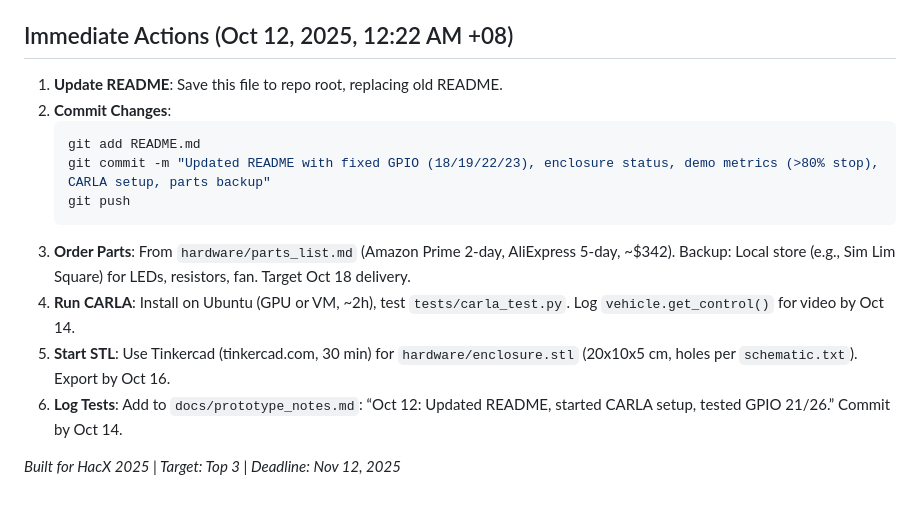
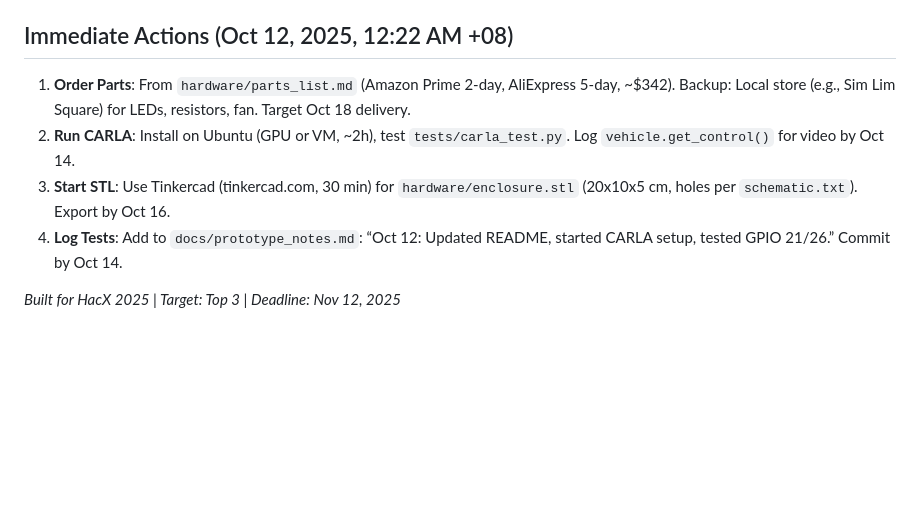
Before and after one commit to Yxiang-828/HacX-AV-Sensor-Disruptor, a Markdown page: README.md, the part around the change. GitHub-like rendering; blank space fills up the shorter version.

````diff
--- a/README.md
+++ b/README.md
@@ -166,16 +166,9 @@ python3 tests/hardware_test.py  # Tests GPIO, emitters, detection, temp, fan, fu
 **Why included?** Summarizes strengths for judges, links to `pitch_slides.md` (demo plan) and `prototype_notes.md` (test results).
 
 ## Immediate Actions (Oct 12, 2025, 12:22 AM +08)
-1. **Update README**: Save this file to repo root, replacing old README.
-2. **Commit Changes**:
-   ```bash
-   git add README.md
-   git commit -m "Updated README with fixed GPIO (18/19/22/23), enclosure status, demo metrics (>80% stop), CARLA setup, parts backup"
-   git push
-   ```
-3. **Order Parts**: From `hardware/parts_list.md` (Amazon Prime 2-day, AliExpress 5-day, ~$342). Backup: Local store (e.g., Sim Lim Square) for LEDs, resistors, fan. Target Oct 18 delivery.
-4. **Run CARLA**: Install on Ubuntu (GPU or VM, ~2h), test `tests/carla_test.py`. Log `vehicle.get_control()` for video by Oct 14.
-5. **Start STL**: Use Tinkercad (tinkercad.com, 30 min) for `hardware/enclosure.stl` (20x10x5 cm, holes per `schematic.txt`). Export by Oct 16.
-6. **Log Tests**: Add to `docs/prototype_notes.md`: “Oct 12: Updated README, started CARLA setup, tested GPIO 21/26.” Commit by Oct 14.
+1. **Order Parts**: From `hardware/parts_list.md` (Amazon Prime 2-day, AliExpress 5-day, ~$342). Backup: Local store (e.g., Sim Lim Square) for LEDs, resistors, fan. Target Oct 18 delivery.
+2. **Run CARLA**: Install on Ubuntu (GPU or VM, ~2h), test `tests/carla_test.py`. Log `vehicle.get_control()` for video by Oct 14.
+3. **Start STL**: Use Tinkercad (tinkercad.com, 30 min) for `hardware/enclosure.stl` (20x10x5 cm, holes per `schematic.txt`). Export by Oct 16.
+4. **Log Tests**: Add to `docs/prototype_notes.md`: “Oct 12: Updated README, started CARLA setup, tested GPIO 21/26.” Commit by Oct 14.
 
 *Built for HacX 2025 | Target: Top 3 | Deadline: Nov 12, 2025*
````
